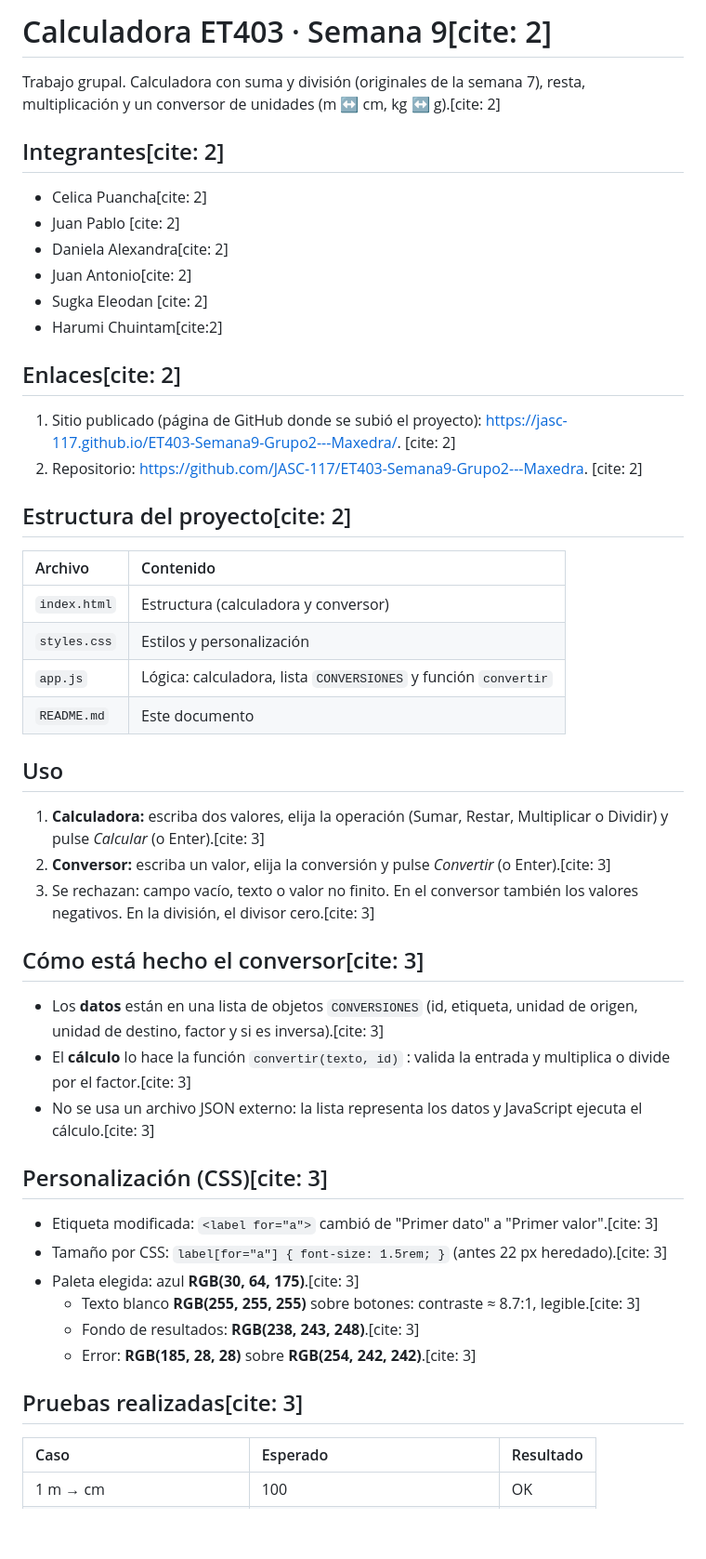
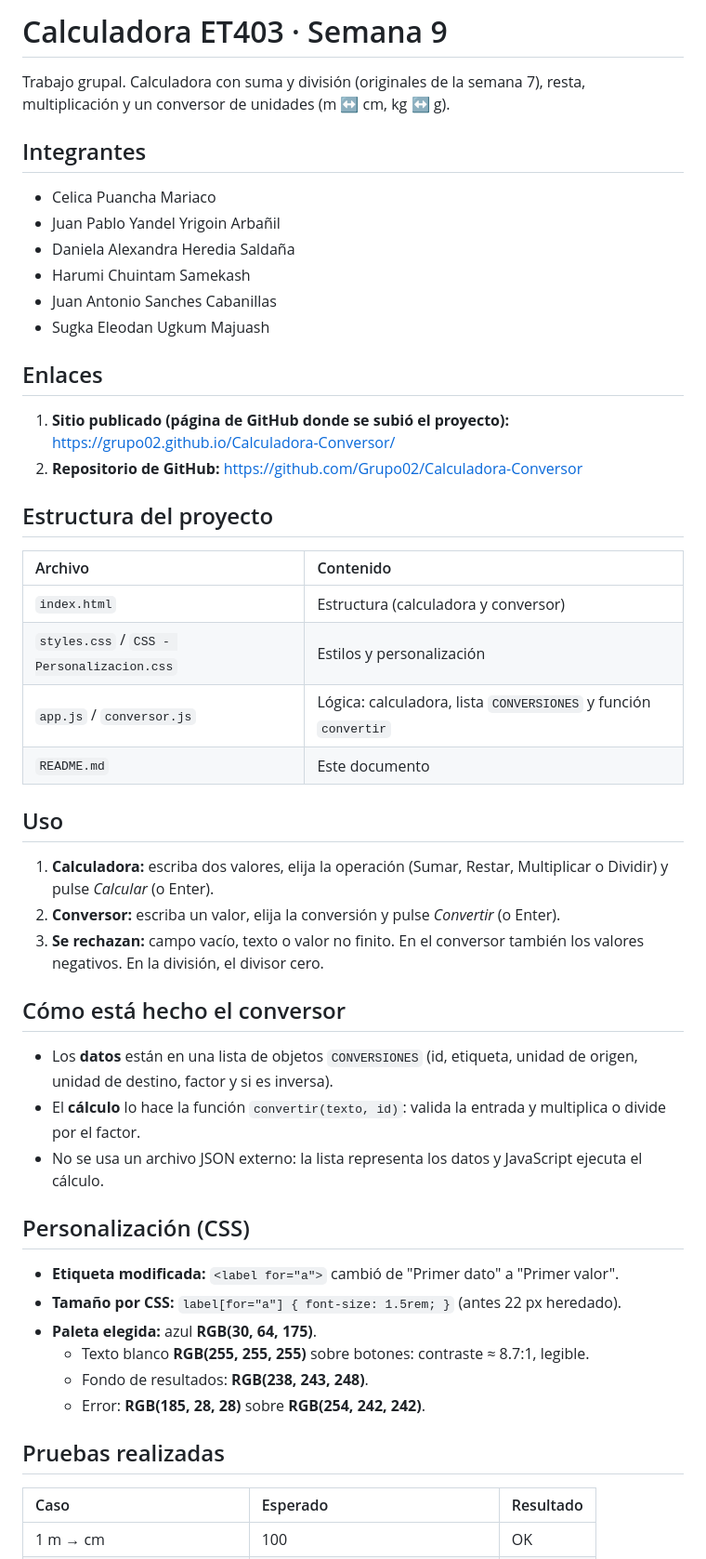
Before and after one commit to JASC-117/ET403-Clase-7---Maxedra, a Markdown page: README.md, the part around one of its changes. Shown at 93% size. GitHub-like rendering; blank space fills up the shorter version.

```diff
--- a/README.md
+++ b/README.md
@@ -1,52 +1,52 @@
-# Calculadora ET403 · Semana 9[cite: 2]
+# Calculadora ET403 · Semana 9
 
-Trabajo grupal. Calculadora con suma y división (originales de la semana 7), resta, multiplicación y un conversor de unidades (m ↔ cm, kg ↔ g).[cite: 2]
+Trabajo grupal. Calculadora con suma y división (originales de la semana 7), resta, multiplicación y un conversor de unidades (m ↔ cm, kg ↔ g).
 
-## Integrantes[cite: 2]
+## Integrantes
 
-* Celica Puancha[cite: 2]
-* Juan Pablo [cite: 2]
-* Daniela Alexandra[cite: 2]
-* Juan Antonio[cite: 2]
-* Sugka Eleodan [cite: 2]
-* Harumi Chuintam[cite:2]
+* Celica Puancha Mariaco
+* Juan Pablo Yandel Yrigoin Arbañil
+* Daniela Alexandra Heredia Saldaña
+* Harumi Chuintam Samekash
+* Juan Antonio Sanches Cabanillas
+* Sugka Eleodan Ugkum Majuash
 
-## Enlaces[cite: 2]
+## Enlaces
 
-1. Sitio publicado (página de GitHub donde se subió el proyecto):  https://jasc-117.github.io/ET403-Semana9-Grupo2---Maxedra/. [cite: 2]
-2. Repositorio: https://github.com/JASC-117/ET403-Semana9-Grupo2---Maxedra. [cite: 2]
+1. **Sitio publicado (página de GitHub donde se subió el proyecto):** [https://grupo02.github.io/Calculadora-Conversor/](https://grupo02.github.io/Calculadora-Conversor/)
+2. **Repositorio de GitHub:** [https://github.com/Grupo02/Calculadora-Conversor](https://github.com/Grupo02/Calculadora-Conversor)
 
-## Estructura del proyecto[cite: 2]
+## Estructura del proyecto
 
 | Archivo | Contenido |
 | :--- | :--- |
 | `index.html` | Estructura (calculadora y conversor) |
-| `styles.css` | Estilos y personalización |
-| `app.js` | Lógica: calculadora, lista `CONVERSIONES` y función `convertir` |
+| `styles.css` / `CSS - Personalizacion.css` | Estilos y personalización |
+| `app.js` / `conversor.js` | Lógica: calculadora, lista `CONVERSIONES` y función `convertir` |
 | `README.md` | Este documento |
 
 ## Uso
 
-1. **Calculadora:** escriba dos valores, elija la operación (Sumar, Restar, Multiplicar o Dividir) y pulse *Calcular* (o Enter).[cite: 3]
-2. **Conversor:** escriba un valor, elija la conversión y pulse *Convertir* (o Enter).[cite: 3]
-3. Se rechazan: campo vacío, texto o valor no finito. En el conversor también los valores negativos. En la división, el divisor cero.[cite: 3]
+1. **Calculadora:** escriba dos valores, elija la operación (Sumar, Restar, Multiplicar o Dividir) y pulse *Calcular* (o Enter).
+2. **Conversor:** escriba un valor, elija la conversión y pulse *Convertir* (o Enter).
+3. **Se rechazan:** campo vacío, texto o valor no finito. En el conversor también los valores negativos. En la división, el divisor cero.
 
-## Cómo está hecho el conversor[cite: 3]
+## Cómo está hecho el conversor
 
-* Los **datos** están en una lista de objetos `CONVERSIONES` (id, etiqueta, unidad de origen, unidad de destino, factor y si es inversa).[cite: 3]
-* El **cálculo** lo hace la función `convertir(texto, id)` : valida la entrada y multiplica o divide por el factor.[cite: 3]
-* No se usa un archivo JSON externo: la lista representa los datos y JavaScript ejecuta el cálculo.[cite: 3]
+* Los **datos** están en una lista de objetos `CONVERSIONES` (id, etiqueta, unidad de origen, unidad de destino, factor y si es inversa).
+* El **cálculo** lo hace la función `convertir(texto, id)`: valida la entrada y multiplica o divide por el factor.
+* No se usa un archivo JSON externo: la lista representa los datos y JavaScript ejecuta el cálculo.
 
-## Personalización (CSS)[cite: 3]
+## Personalización (CSS)
 
-* Etiqueta modificada: `<label for="a">` cambió de "Primer dato" a "Primer valor".[cite: 3]
-* Tamaño por CSS: `label[for="a"] { font-size: 1.5rem; }` (antes 22 px heredado).[cite: 3]
-* Paleta elegida: azul **RGB(30, 64, 175)**.[cite: 3]
-  * Texto blanco **RGB(255, 255, 255)** sobre botones: contraste ≈ 8.7:1, legible.[cite: 3]
-  * Fondo de resultados: **RGB(238, 243, 248)**.[cite: 3]
-  * Error: **RGB(185, 28, 28)** sobre **RGB(254, 242, 242)**.[cite: 3]
+* **Etiqueta modificada:** `<label for="a">` cambió de "Primer dato" a "Primer valor".
+* **Tamaño por CSS:** `label[for="a"] { font-size: 1.5rem; }` (antes 22 px heredado).
+* **Paleta elegida:** azul **RGB(30, 64, 175)**.
+  * Texto blanco **RGB(255, 255, 255)** sobre botones: contraste ≈ 8.7:1, legible.
+  * Fondo de resultados: **RGB(238, 243, 248)**.
+  * Error: **RGB(185, 28, 28)** sobre **RGB(254, 242, 242)**.
 
-## Pruebas realizadas[cite: 3]
+## Pruebas realizadas
 
 | Caso | Esperado | Resultado |
 | :--- | :--- | :--- |
```
Also changed, not shown: other parts of README.md (+9 -10 lines).
